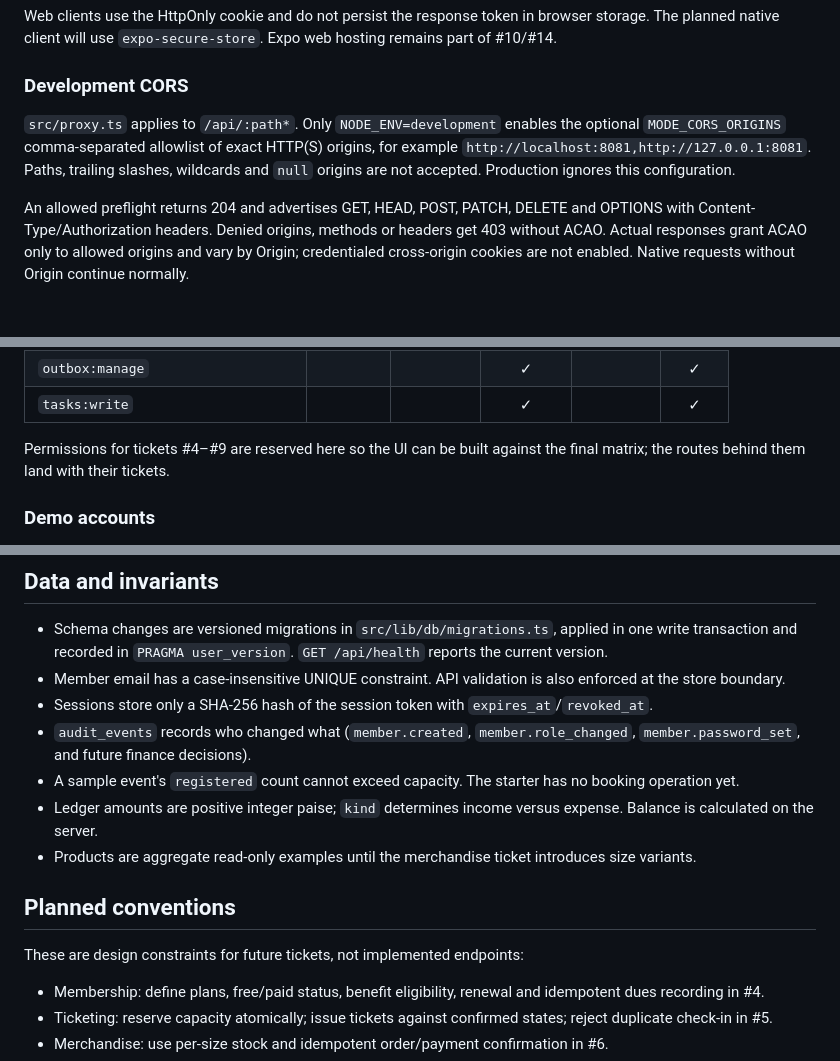
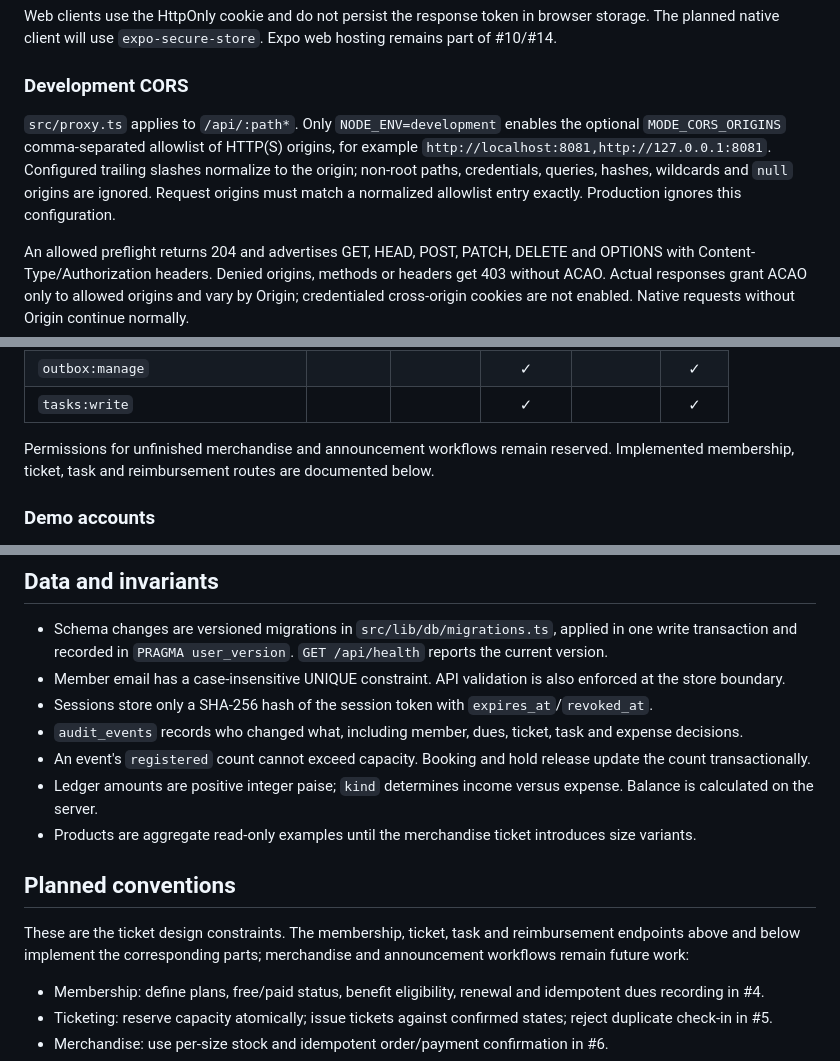
Before and after one commit to nitishssh/MODE, a Markdown page: docs/API.md, 3 parts joined by grey strips. Rendered like a GitHub page; blank space fills up the shorter version.

```diff
--- a/docs/API.md
+++ b/docs/API.md
@@ -20,7 +20,7 @@ Web clients use the HttpOnly cookie and do not persist the response token in bro
 
 ### Development CORS
 
-`src/proxy.ts` applies to `/api/:path*`. Only `NODE_ENV=development` enables the optional `MODE_CORS_ORIGINS` comma-separated allowlist of exact HTTP(S) origins, for example `http://localhost:8081,http://127.0.0.1:8081`. Paths, trailing slashes, wildcards and `null` origins are not accepted. Production ignores this configuration.
+`src/proxy.ts` applies to `/api/:path*`. Only `NODE_ENV=development` enables the optional `MODE_CORS_ORIGINS` comma-separated allowlist of HTTP(S) origins, for example `http://localhost:8081,http://127.0.0.1:8081`. Configured trailing slashes normalize to the origin; non-root paths, credentials, queries, hashes, wildcards and `null` origins are ignored. Request origins must match a normalized allowlist entry exactly. Production ignores this configuration.
 
 An allowed preflight returns 204 and advertises GET, HEAD, POST, PATCH, DELETE and OPTIONS with Content-Type/Authorization headers. Denied origins, methods or headers get 403 without ACAO. Actual responses grant ACAO only to allowed origins and vary by Origin; credentialed cross-origin cookies are not enabled. Native requests without Origin continue normally.
 
@@ -71,7 +71,7 @@ Roles: `member`, `volunteer`, `organizer`, `treasurer`, `admin` (club lead). Sel
 | `outbox:manage` | | | ✓ | | ✓ |
 | `tasks:write` | | | ✓ | | ✓ |
 
-Permissions for tickets #4–#9 are reserved here so the UI can be built against the final matrix; the routes behind them land with their tickets.
+Permissions for unfinished merchandise and announcement workflows remain reserved. Implemented membership, ticket, task and reimbursement routes are documented below.
 
 ### Demo accounts
 
@@ -158,14 +158,14 @@ Create-member request stays `{"name","email"}`. Name is trimmed, 2–120 charact
 - Schema changes are versioned migrations in `src/lib/db/migrations.ts`, applied in one write transaction and recorded in `PRAGMA user_version`. `GET /api/health` reports the current version.
 - Member email has a case-insensitive UNIQUE constraint. API validation is also enforced at the store boundary.
 - Sessions store only a SHA-256 hash of the session token with `expires_at`/`revoked_at`.
-- `audit_events` records who changed what (`member.created`, `member.role_changed`, `member.password_set`, and future finance decisions).
-- A sample event's `registered` count cannot exceed capacity. The starter has no booking operation yet.
+- `audit_events` records who changed what, including member, dues, ticket, task and expense decisions.
+- An event's `registered` count cannot exceed capacity. Booking and hold release update the count transactionally.
 - Ledger amounts are positive integer paise; `kind` determines income versus expense. Balance is calculated on the server.
 - Products are aggregate read-only examples until the merchandise ticket introduces size variants.
 
 ## Planned conventions
 
-These are design constraints for future tickets, not implemented endpoints:
+These are the ticket design constraints. The membership, ticket, task and reimbursement endpoints above and below implement the corresponding parts; merchandise and announcement workflows remain future work:
 
 - Membership: define plans, free/paid status, benefit eligibility, renewal and idempotent dues recording in #4.
 - Ticketing: reserve capacity atomically; issue tickets against confirmed states; reject duplicate check-in in #5.
```
Also changed, not shown: other parts of docs/API.md (+3 -2 lines), README.md (+11 -7 lines), docs/DEMO.md (+3 -3 lines).
